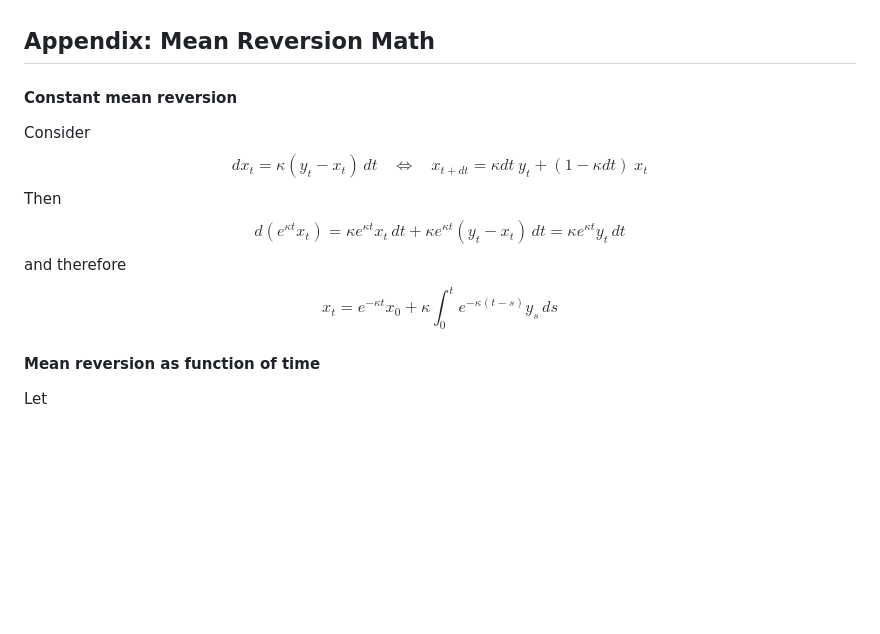
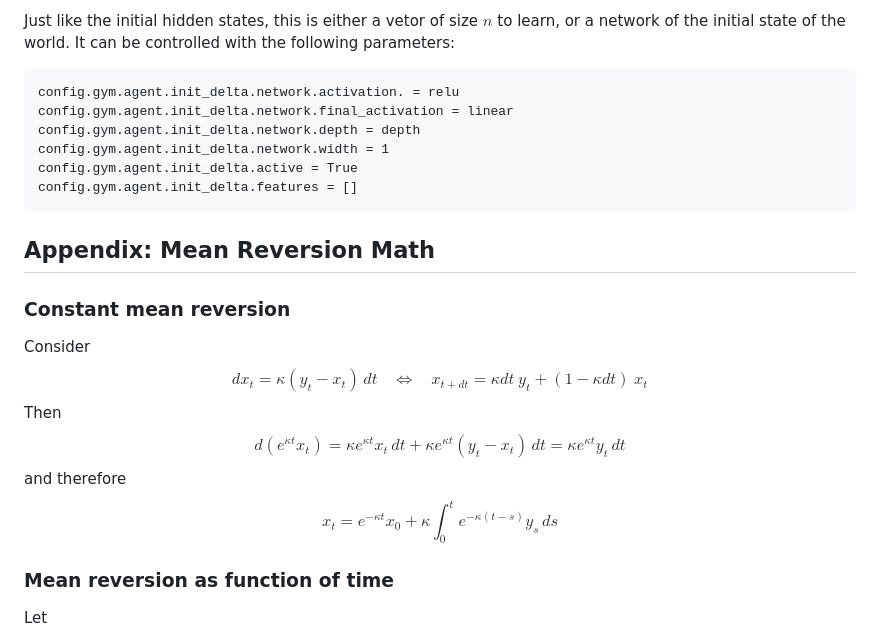
Before and after one commit to hansbuehler/deephedging, a Markdown page: Network.md, the part around the change printed below. GitHub-like rendering; blank space fills up the shorter version.

```diff
--- a/Network.md
+++ b/Network.md
@@ -51,7 +145,17 @@ $$
+Just like the initial hidden states, this is either a vetor of size $n$ to learn, or a network of the initial state of the world. It can be controlled with the following parameters:
+
+    config.gym.agent.init_delta.network.activation. = relu
+    config.gym.agent.init_delta.network.final_activation = linear
+    config.gym.agent.init_delta.network.depth = depth
+    config.gym.agent.init_delta.network.width = 1
+    config.gym.agent.init_delta.active = True
+    config.gym.agent.init_delta.features = []
+
+
 
 ## Appendix: Mean Reversion Math
 
-#### Constant mean reversion
+### Constant mean reversion
 Consider
 $$
     dx_t = \kappa (y_t - x_t)\,dt
@@ -66,7 +170,7 @@ $$ and therefore
 $$
     x_t = e^{-\kappa t} x_0 + \kappa \int_0^t e^{-\kappa(t-s)} y_s\,ds
 $$
-#### Mean reversion as function of time
+### Mean reversion as function of time
 
 Let
 $$
```
Also changed, not shown: other parts of Network.md (+107 -13 lines).
